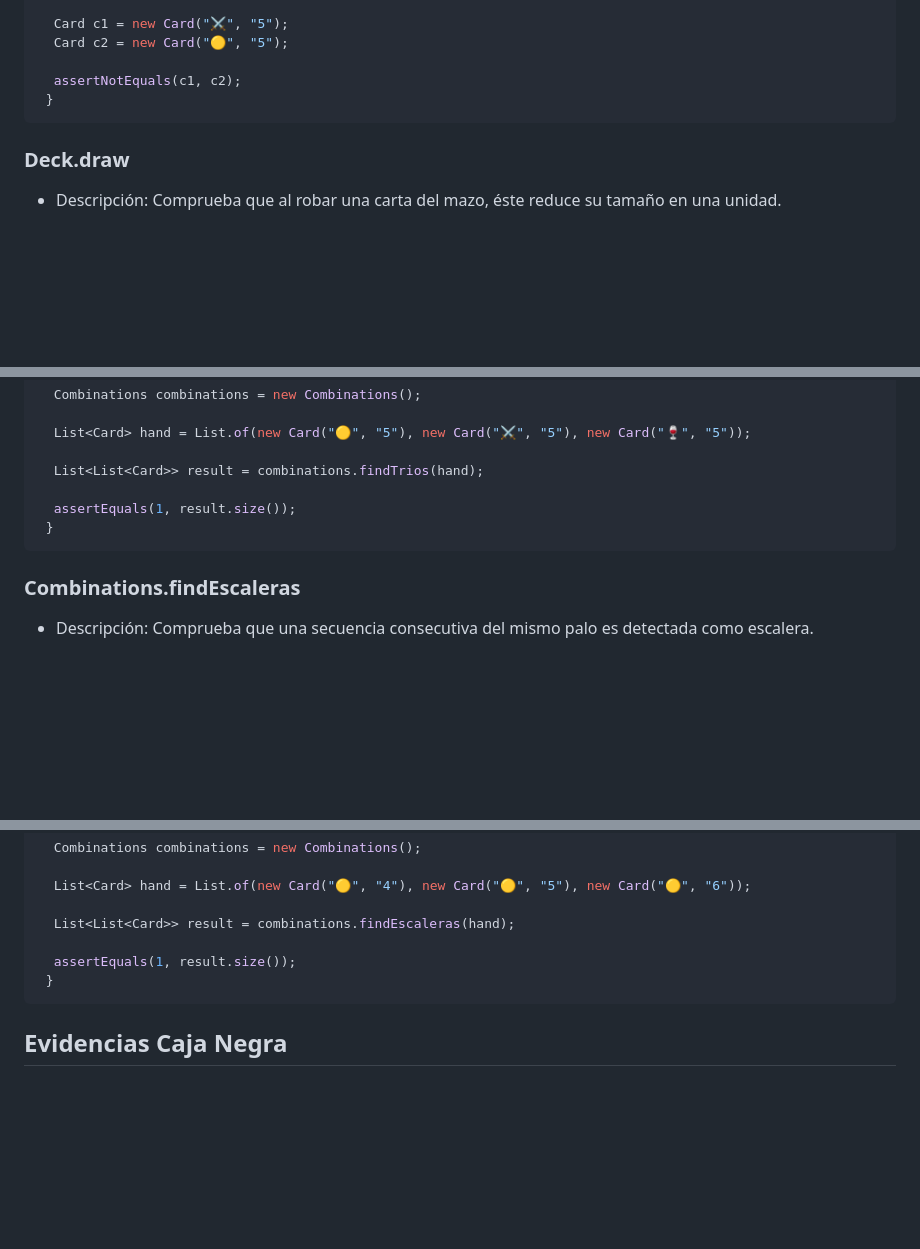
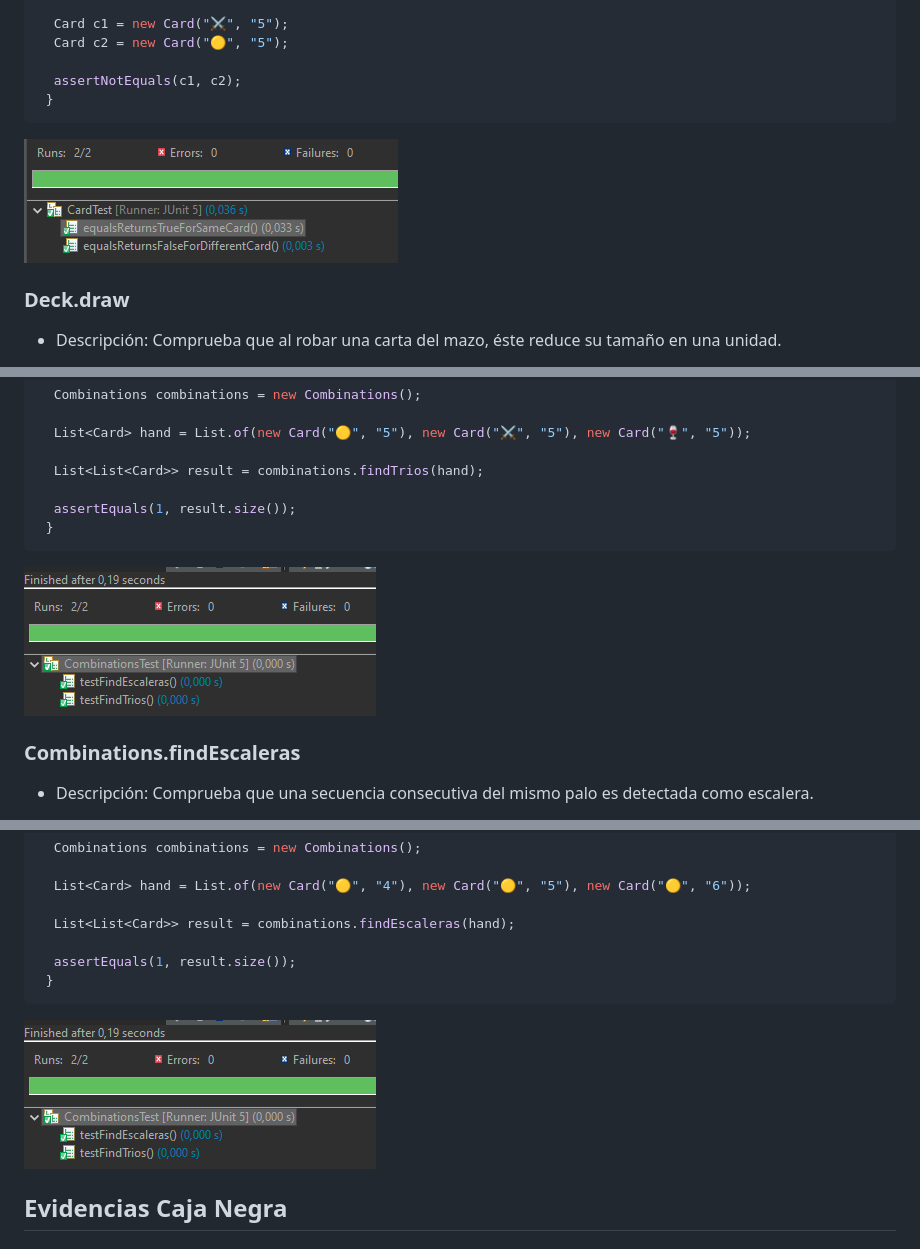
Before and after one commit to adiacar702/JuegoChinchon, a Markdown page: BBOXPNGS.md, 3 parts joined by grey strips. Drawn GitHub-style; pictures changed too: assets/escalera.PNG (added), assets/trios.PNG (added); blank space fills up the shorter version.

````diff
--- a/BBOXPNGS.md
+++ b/BBOXPNGS.md
@@ -29,6 +29,8 @@ Comprobar el correcto funcionamiento de la comparación de objetos Card.
  }
 ```
 
+![TestCards](assets/cardTest.PNG)
+
 ### Deck.draw
 
 * Descripción:
@@ -73,6 +77,8 @@ Cubrir la lógica de agrupación por valor.
  }
 ```
 
+![Trios](assets/trios.PNG)
+
 ### Combinations.findEscaleras
 
 * Descripción:
@@ -95,6 +101,8 @@ Validar la lógica de ordenación y comprobación de consecutividad.
  }
 ```
 
+![Escalera](assets/escalera.PNG)
+
 ## Evidencias Caja Negra
 
 ### Table.drawDeck
````
Also changed, not shown: other parts of BBOXPNGS.md (+10 -0 lines), README.md (+1 -2 lines).
